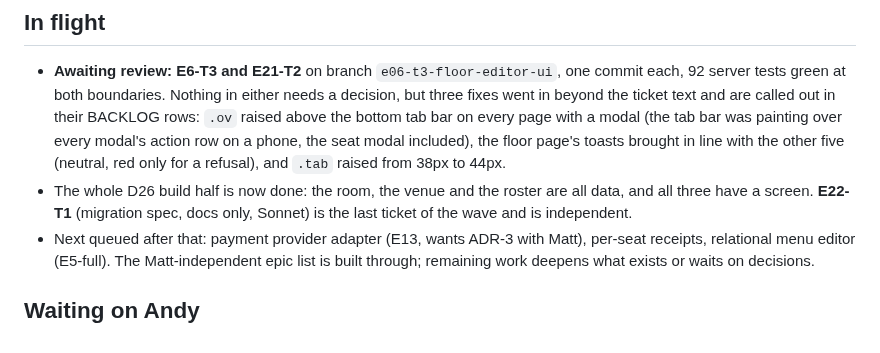
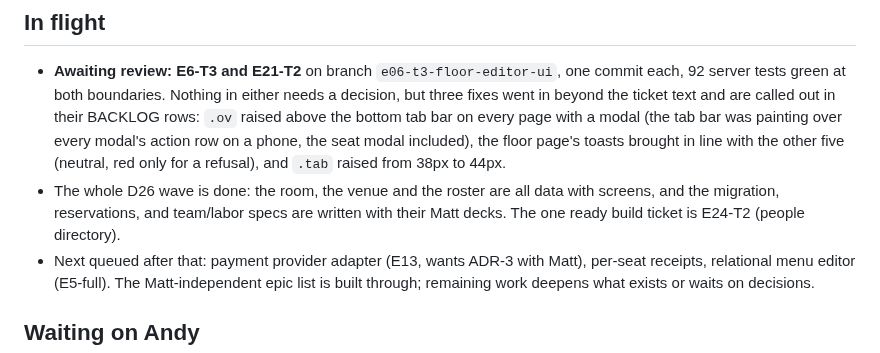
Before and after one commit to saengsawat/RestaurantOS, a Markdown page: STATUS.md, the part around one of its changes. Rendered like a GitHub page.

Commit message:
STATUS: specs merged, six decks ready, next fire E24-T2
Co-Authored-By: Claude Fable 5 <noreply@anthropic.com>

```diff
--- a/STATUS.md
+++ b/STATUS.md
@@ -87,7 +87,7 @@ The orchestrator (Fable) plans, writes ticket contracts under `docs/tickets/`, a
 ## In flight
 
 - **Awaiting review: E6-T3 and E21-T2** on branch `e06-t3-floor-editor-ui`, one commit each, 92 server tests green at both boundaries. Nothing in either needs a decision, but three fixes went in beyond the ticket text and are called out in their BACKLOG rows: `.ov` raised above the bottom tab bar on every page with a modal (the tab bar was painting over every modal's action row on a phone, the seat modal included), the floor page's toasts brought in line with the other five (neutral, red only for a refusal), and `.tab` raised from 38px to 44px.
-- The whole D26 build half is now done: the room, the venue and the roster are all data, and all three have a screen. **E22-T1** (migration spec, docs only, Sonnet) is the last ticket of the wave and is independent.
+- The whole D26 wave is done: the room, the venue and the roster are all data with screens, and the migration, reservations, and team/labor specs are written with their Matt decks. The one ready build ticket is E24-T2 (people directory).
 - Next queued after that: payment provider adapter (E13, wants ADR-3 with Matt), per-seat receipts, relational menu editor (E5-full). The Matt-independent epic list is built through; remaining work deepens what exists or waits on decisions.
 
 ## Waiting on Andy
```
Also changed, not shown: other parts of STATUS.md (+1 -1 lines).
